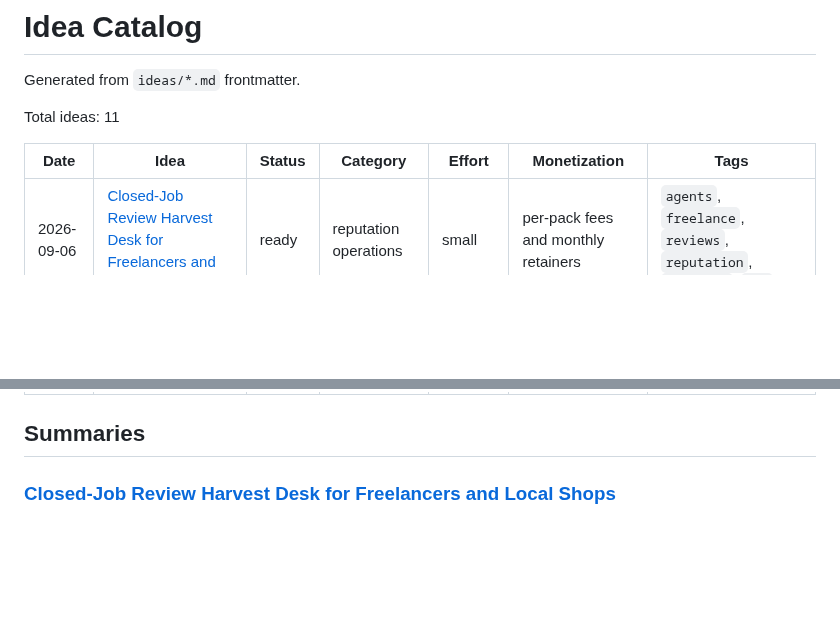
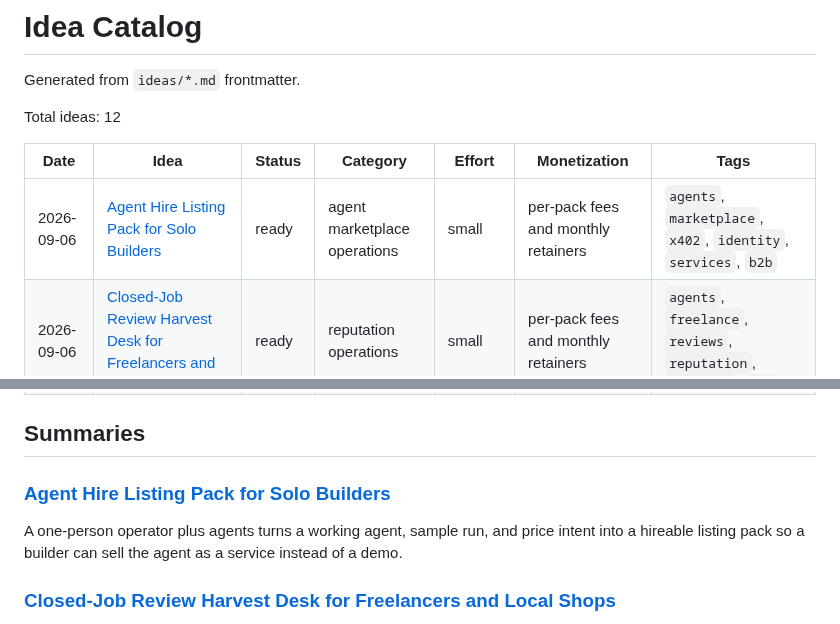
Before and after one commit to ear2earGrin/ai-daily-ideas, a Markdown page: INDEX.md, 2 parts joined by grey strips. Drawn GitHub-style; blank space fills up the shorter version.

Commit message:
Add 2026-09-06 agent hire listing pack from X signals

```diff
--- a/INDEX.md
+++ b/INDEX.md
@@ -2,10 +2,11 @@
 
 Generated from `ideas/*.md` frontmatter.
 
-Total ideas: 11
+Total ideas: 12
 
 | Date | Idea | Status | Category | Effort | Monetization | Tags |
 | --- | --- | --- | --- | --- | --- | --- |
+| 2026-09-06 | [Agent Hire Listing Pack for Solo Builders](ideas/2026-09-06-agent-hire-listing-pack.md) | ready | agent marketplace operations | small | per-pack fees and monthly retainers | `agents`, `marketplace`, `x402`, `identity`, `services`, `b2b` |
 | 2026-09-06 | [Closed-Job Review Harvest Desk for Freelancers and Local Shops](ideas/2026-09-06-closed-job-review-harvest-desk.md) | ready | reputation operations | small | per-pack fees and monthly retainers | `agents`, `freelance`, `reviews`, `reputation`, `services`, `b2b` |
 | 2026-09-05 | [Cited Signal Pack Desk for Niche Operators](ideas/2026-09-05-cited-signal-pack-desk.md) | ready | distribution operations | small | weekly packs and monthly retainers | `agents`, `content`, `x`, `distribution`, `services`, `b2b` |
 | 2026-09-05 | [Stale-Quote Revival Desk for Freelancers and Local Vendors](ideas/2026-09-05-stale-quote-revival-desk.md) | ready | sales operations | small | per-pack fees and monthly retainers | `agents`, `freelance`, `quotes`, `follow-up`, `services`, `b2b` |
@@ -19,6 +20,10 @@ Total ideas: 11
 | 2026-05-14 | [AI Automation Digital Plumber Service for Small Real Estate Agents](ideas/2026-05-14-real-estate-digital-plumber.md) | ready | real estate operations | medium | monthly retainers | `agents`, `real-estate`, `automation`, `services`, `b2b` |
 
 ## Summaries
+
+### [Agent Hire Listing Pack for Solo Builders](ideas/2026-09-06-agent-hire-listing-pack.md)
+
+A one-person operator plus agents turns a working agent, sample run, and price intent into a hireable listing pack so a builder can sell the agent as a service instead of a demo.
 
 ### [Closed-Job Review Harvest Desk for Freelancers and Local Shops](ideas/2026-09-06-closed-job-review-harvest-desk.md)
 
```
Also changed, not shown: ideas/2026-09-06-agent-hire-listing-pack.md (added, +124 -0 lines).
